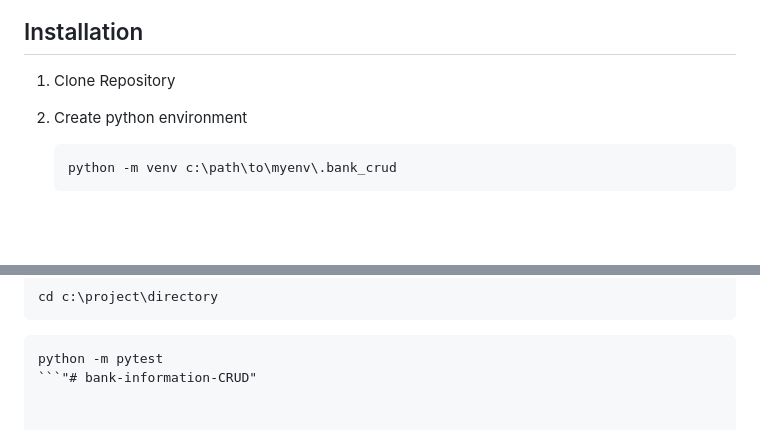
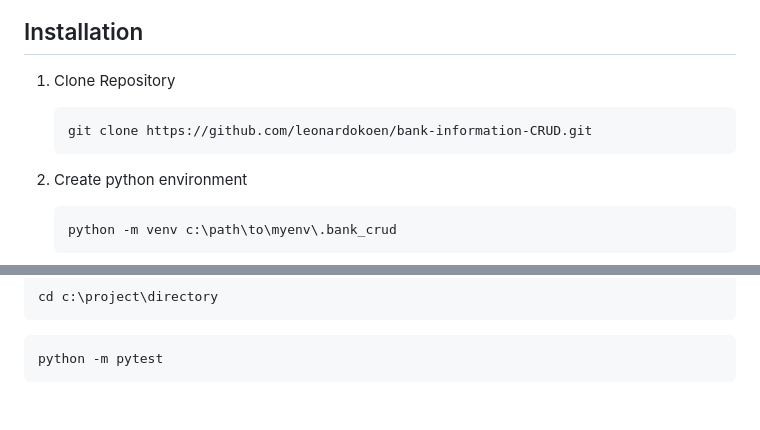
Before and after one commit to leonardokoen/bank-information-CRUD, a Markdown page: README.md, 2 parts joined by grey strips. GitHub-like rendering; blank space fills up the shorter version.

Commit message:
Some changes in README.md file

````diff
--- a/README.md
+++ b/README.md
@@ -5,6 +5,10 @@ This is a CRUD application using Flask and Microsoft SQL Server to manage a tabl
 ## Installation
 
 1) Clone Repository
+
+    ```cmd
+    git clone https://github.com/leonardokoen/bank-information-CRUD.git
+    ```
 
 2) Create python environment
 
@@ -193,4 +197,4 @@ cd c:\project\directory
 
 ```cmd
 python -m pytest
-```"# bank-information-CRUD"
+```
````
